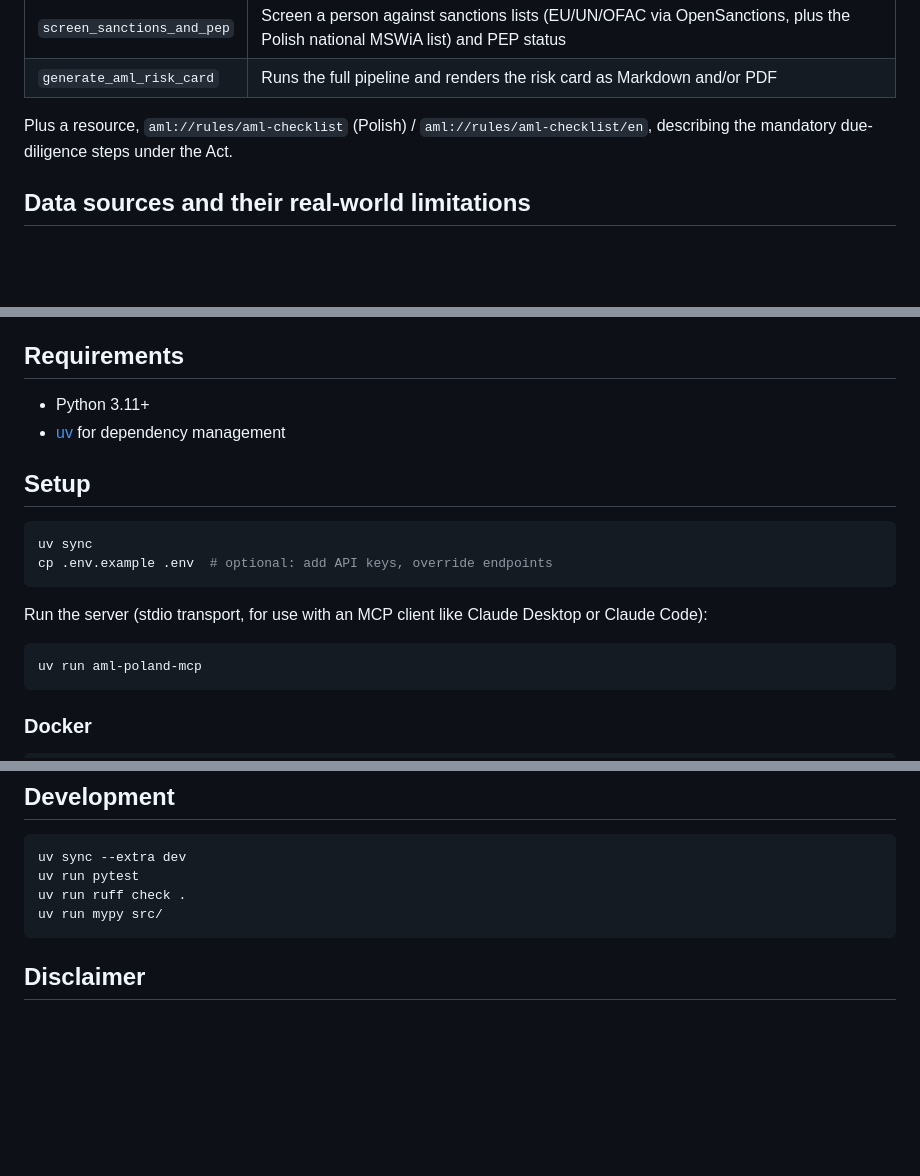
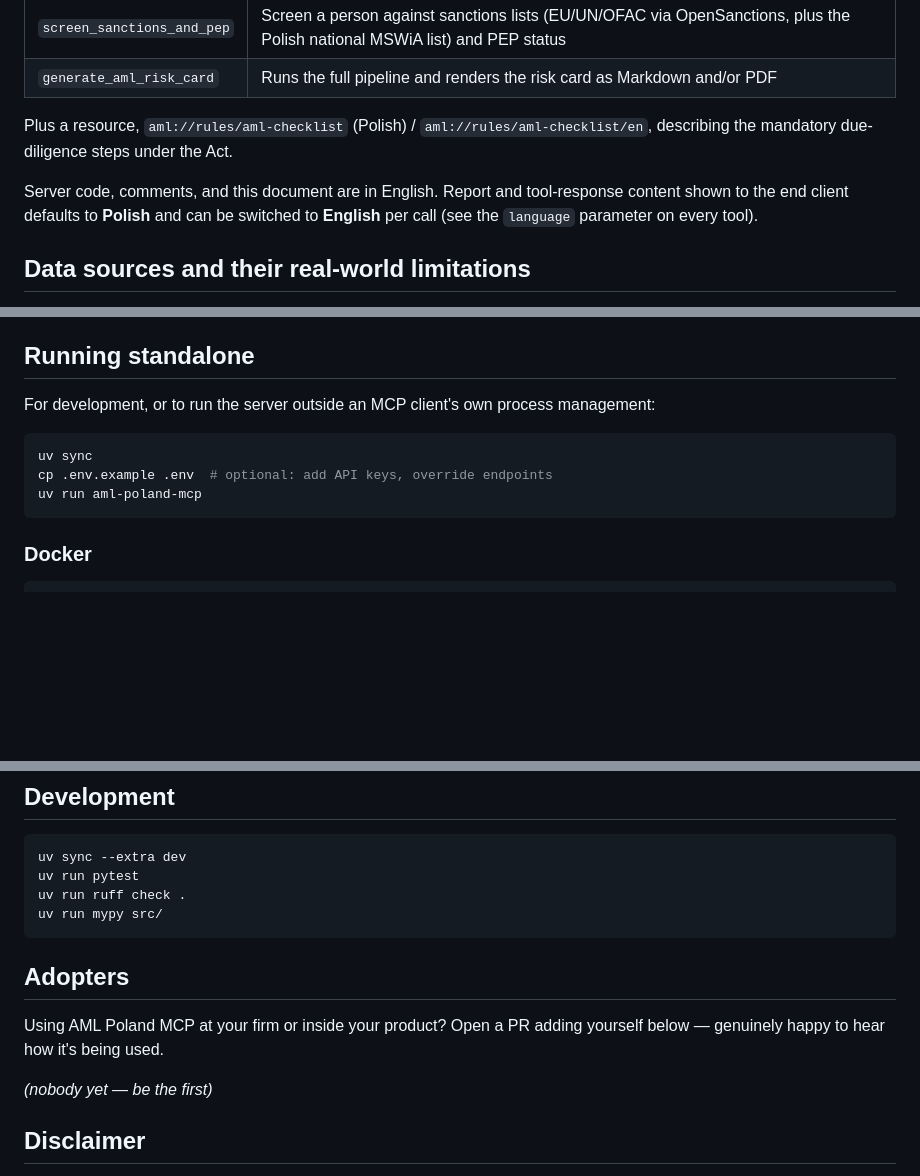
Before and after one commit to Ustingit/Ustin.Integrations.AML.Poland.Mcp, a Markdown page: README.md, 3 parts joined by grey strips. Drawn GitHub-style; blank space fills up the shorter version.

````diff
--- a/README.md
+++ b/README.md
@@ -25,6 +81,10 @@ to the end client defaults to **Polish** and can be switched to **English** per
 
 Plus a resource, `aml://rules/aml-checklist` (Polish) / `aml://rules/aml-checklist/en`, describing
 the mandatory due-diligence steps under the Act.
+
+Server code, comments, and this document are in English. Report and tool-response content shown
+to the end client defaults to **Polish** and can be switched to **English** per call (see the
+`language` parameter on every tool).
 
 ## Data sources and their real-world limitations
 
@@ -57,21 +117,13 @@ Some have hard limitations that shape the tool's behavior — they're not bugs:
   ministry renders it as an HTML table on a gov.pl page. This is scraped directly and cached
   in-process for an hour.
 
-## Requirements
+## Running standalone
 
-- Python 3.11+
-- [uv](https://docs.astral.sh/uv/) for dependency management
-
-## Setup
+For development, or to run the server outside an MCP client's own process management:
 
 ```bash
 uv sync
 cp .env.example .env  # optional: add API keys, override endpoints
-```
-
-Run the server (stdio transport, for use with an MCP client like Claude Desktop or Claude Code):
-
-```bash
 uv run aml-poland-mcp
 ```
 
@@ -98,6 +150,13 @@ uv run ruff check .
 uv run mypy src/
 ```
 
+## Adopters
+
+Using AML Poland MCP at your firm or inside your product? Open a PR adding yourself below —
+genuinely happy to hear how it's being used.
+
+*(nobody yet — be the first)*
+
 ## Disclaimer
 
 This tool supports the AML risk assessment process; it does not replace the judgment of a
````
Also changed, not shown: other parts of README.md (+67 -11 lines).
